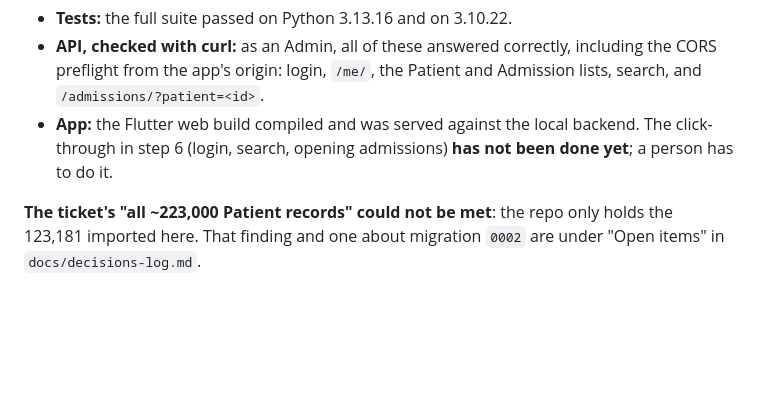
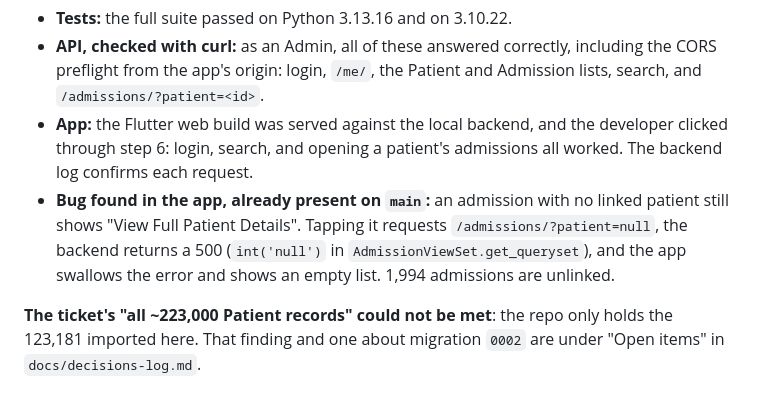
Before and after one commit to roshaankhan10/Naya-Zehan---Patient-Database-Application, a Markdown page: docs/local-rehearsal.md, the part around the change. Rendered like a GitHub page; blank space fills up the shorter version.

Commit message:
Record the app click-through from the rehearsal (#28)
Login, search, and opening a patient's admissions work against the
local backend. Also records a bug the click-through turned up, already
present on main: an unlinked admission's "View Full Patient Details"
requests /admissions/?patient=null, which returns a 500.

Co-Authored-By: Claude Opus 5.5 <noreply@anthropic.com>

```diff
--- a/docs/local-rehearsal.md
+++ b/docs/local-rehearsal.md
@@ -222,9 +222,14 @@ Step 4 was run from `ff76406`, the commit the `release-a` tag points to.
 - **API, checked with curl:** as an Admin, all of these answered correctly, including the
   CORS preflight from the app's origin: login, `/me/`, the Patient and Admission lists,
   search, and `/admissions/?patient=<id>`.
-- **App:** the Flutter web build compiled and was served against the local backend. The
-  click-through in step 6 (login, search, opening admissions) **has not been done yet**;
-  a person has to do it.
+- **App:** the Flutter web build was served against the local backend, and the
+  developer clicked through step 6: login, search, and opening a patient's admissions all
+  worked. The backend log confirms each request.
+- **Bug found in the app, already present on `main`:** an admission with no linked
+  patient still shows "View Full Patient Details". Tapping it requests
+  `/admissions/?patient=null`, the backend returns a 500 (`int('null')` in
+  `AdmissionViewSet.get_queryset`), and the app swallows the error and shows an empty
+  list. 1,994 admissions are unlinked.
 
 **The ticket's "all ~223,000 Patient records" could not be met**: the repo only holds
 the 123,181 imported here. That finding and one about migration `0002` are under "Open
```
